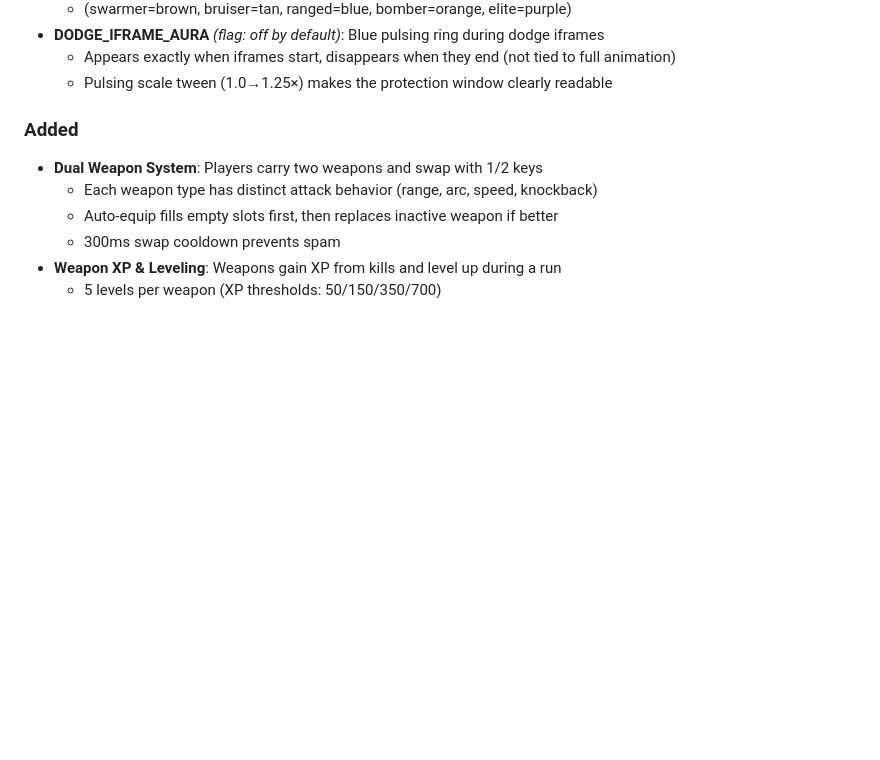
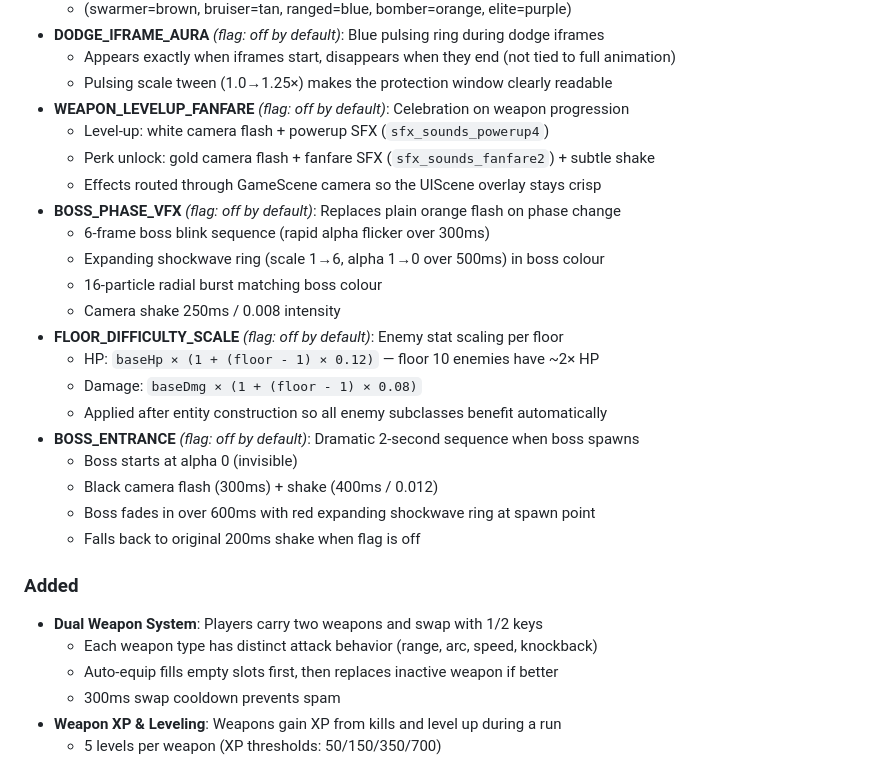
Before and after one commit to AviramGanorTheKing/The_Gauntlet_of_Eternity, a Markdown page: CHANGELOG.md, the part around the change. Rendered like a GitHub page; blank space fills up the shorter version.

Commit message:
Update CHANGELOG for Round 3 features
Documents WEAPON_LEVELUP_FANFARE, BOSS_PHASE_VFX,
FLOOR_DIFFICULTY_SCALE, and BOSS_ENTRANCE.

Co-Authored-By: Claude Sonnet 4.6 <noreply@anthropic.com>

```diff
--- a/CHANGELOG.md
+++ b/CHANGELOG.md
@@ -39,6 +39,24 @@ Format based on [Keep a Changelog](https://keepachangelog.com/en/1.1.0/).
 - **DODGE_IFRAME_AURA** *(flag: off by default)*: Blue pulsing ring during dodge iframes
   - Appears exactly when iframes start, disappears when they end (not tied to full animation)
   - Pulsing scale tween (1.0→1.25×) makes the protection window clearly readable
+- **WEAPON_LEVELUP_FANFARE** *(flag: off by default)*: Celebration on weapon progression
+  - Level-up: white camera flash + powerup SFX (`sfx_sounds_powerup4`)
+  - Perk unlock: gold camera flash + fanfare SFX (`sfx_sounds_fanfare2`) + subtle shake
+  - Effects routed through GameScene camera so the UIScene overlay stays crisp
+- **BOSS_PHASE_VFX** *(flag: off by default)*: Replaces plain orange flash on phase change
+  - 6-frame boss blink sequence (rapid alpha flicker over 300ms)
+  - Expanding shockwave ring (scale 1→6, alpha 1→0 over 500ms) in boss colour
+  - 16-particle radial burst matching boss colour
+  - Camera shake 250ms / 0.008 intensity
+- **FLOOR_DIFFICULTY_SCALE** *(flag: off by default)*: Enemy stat scaling per floor
+  - HP: `baseHp × (1 + (floor - 1) × 0.12)` — floor 10 enemies have ~2× HP
+  - Damage: `baseDmg × (1 + (floor - 1) × 0.08)`
+  - Applied after entity construction so all enemy subclasses benefit automatically
+- **BOSS_ENTRANCE** *(flag: off by default)*: Dramatic 2-second sequence when boss spawns
+  - Boss starts at alpha 0 (invisible)
+  - Black camera flash (300ms) + shake (400ms / 0.012)
+  - Boss fades in over 600ms with red expanding shockwave ring at spawn point
+  - Falls back to original 200ms shake when flag is off
 
 ### Added
 - **Dual Weapon System**: Players carry two weapons and swap with 1/2 keys
```
